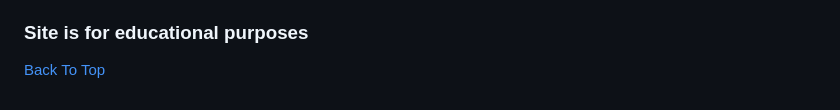
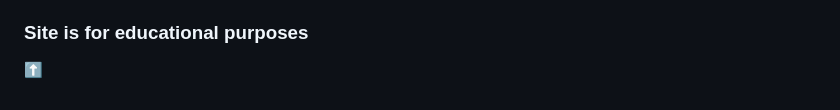
Before and after one commit to kuzGo/MS3-Project-CI, a Markdown page: README.md, the part around the change printed below. Rendered like a GitHub page.

```diff
--- a/README.md
+++ b/README.md
@@ -291,4 +292,4 @@ I found the code for Materialize's select validation [here](http://jsfiddle.net/
 
 ### Site is for educational purposes
 
-[Back To Top](#totop)
+[:arrow_up:](#totop)
```
Also changed, not shown: other parts of README.md (+2 -1 lines), TESTING.md (+51 -0 lines), static/docs/admin-category.PNG (added), static/docs/admin-delete.PNG (added), static/docs/admin-page.PNG (added), static/docs/admin-update.PNG (added).
